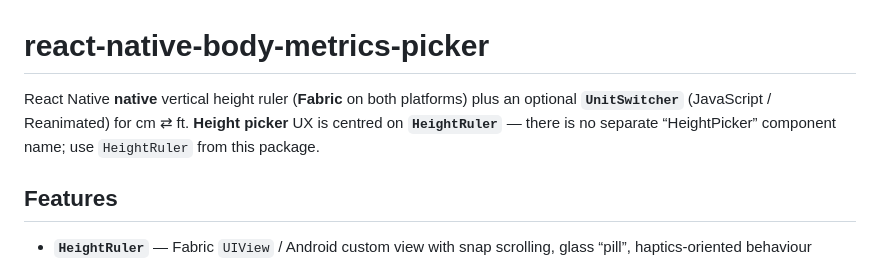
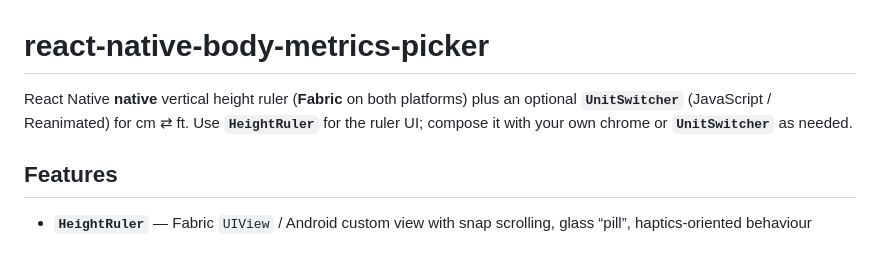
Before and after one commit to Conrador/react-native-body-metrics-picker, a Markdown page: README.md, the part around the change. Rendered like a GitHub page.

Commit message:
Remove height picker text

```diff
--- a/README.md
+++ b/README.md
@@ -1,6 +1,6 @@
 # react-native-body-metrics-picker
 
-React Native **native** vertical height ruler (**Fabric** on both platforms) plus an optional **`UnitSwitcher`** (JavaScript / Reanimated) for cm ⇄ ft. **Height picker** UX is centred on **`HeightRuler`** — there is no separate “HeightPicker” component name; use `HeightRuler` from this package.
+React Native **native** vertical height ruler (**Fabric** on both platforms) plus an optional **`UnitSwitcher`** (JavaScript / Reanimated) for cm ⇄ ft. Use **`HeightRuler`** for the ruler UI; compose it with your own chrome or **`UnitSwitcher`** as needed.
 
 ## Features
 
```
Also changed, not shown: PACKAGE_REQUIREMENTS_PROMPT.md (+0 -6 lines).
